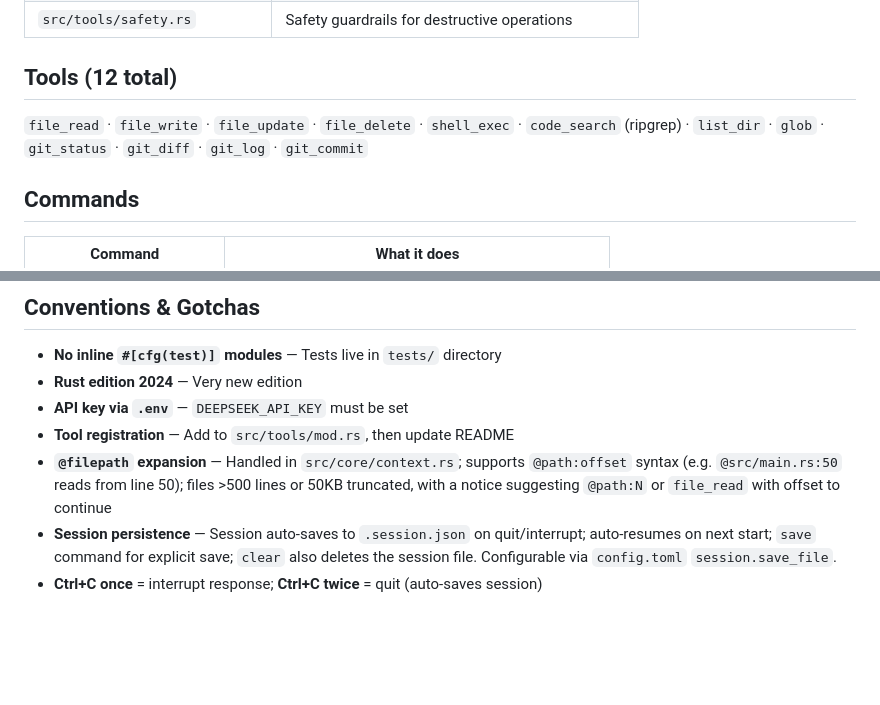
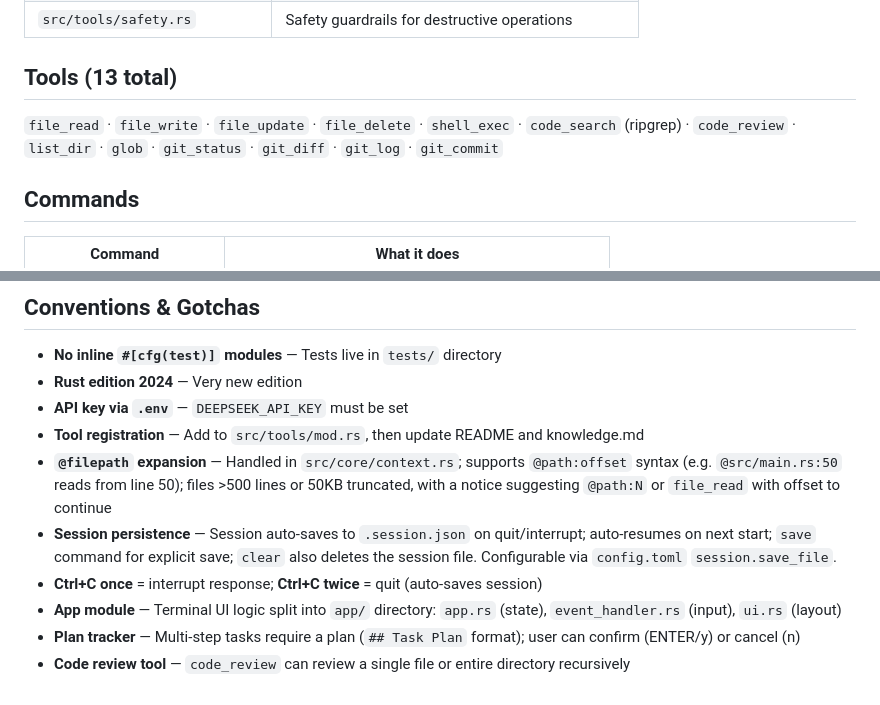
Before and after one commit to zzx1314/my-code-agent, a Markdown page: knowledge.md, 2 parts joined by grey strips. Drawn GitHub-style; blank space fills up the shorter version.

```diff
--- a/knowledge.md
+++ b/knowledge.md
@@ -105,7 +121,7 @@ tests/               # Integration tests (one file per module/tool)
 | `src/tools/safety.rs` | Safety guardrails for destructive operations |
 
-## Tools (12 total)
-`file_read` · `file_write` · `file_update` · `file_delete` · `shell_exec` · `code_search` (ripgrep) · `list_dir` · `glob` · `git_status` · `git_diff` · `git_log` · `git_commit`
+## Tools (13 total)
+`file_read` · `file_write` · `file_update` · `file_delete` · `shell_exec` · `code_search` (ripgrep) · `code_review` · `list_dir` · `glob` · `git_status` · `git_diff` · `git_log` · `git_commit`
 
 ## Commands
 
@@ -137,7 +153,10 @@ tests/               # Integration tests (one file per module/tool)
 - **No inline `#[cfg(test)]` modules** — Tests live in `tests/` directory
 - **Rust edition 2024** — Very new edition
 - **API key via `.env`** — `DEEPSEEK_API_KEY` must be set
-- **Tool registration** — Add to `src/tools/mod.rs`, then update README
+- **Tool registration** — Add to `src/tools/mod.rs`, then update README and knowledge.md
 - **`@filepath` expansion** — Handled in `src/core/context.rs`; supports `@path:offset` syntax (e.g. `@src/main.rs:50` reads from line 50); files >500 lines or 50KB truncated, with a notice suggesting `@path:N` or `file_read` with offset to continue
 - **Session persistence** — Session auto-saves to `.session.json` on quit/interrupt; auto-resumes on next start; `save` command for explicit save; `clear` also deletes the session file. Configurable via `config.toml` `session.save_file`.
 - **Ctrl+C once** = interrupt response; **Ctrl+C twice** = quit (auto-saves session)
+- **App module** — Terminal UI logic split into `app/` directory: `app.rs` (state), `event_handler.rs` (input), `ui.rs` (layout)
+- **Plan tracker** — Multi-step tasks require a plan (`## Task Plan` format); user can confirm (ENTER/y) or cancel (n)
+- **Code review tool** — `code_review` can review a single file or entire directory recursively
```
Also changed, not shown: other parts of knowledge.md (+30 -14 lines).
